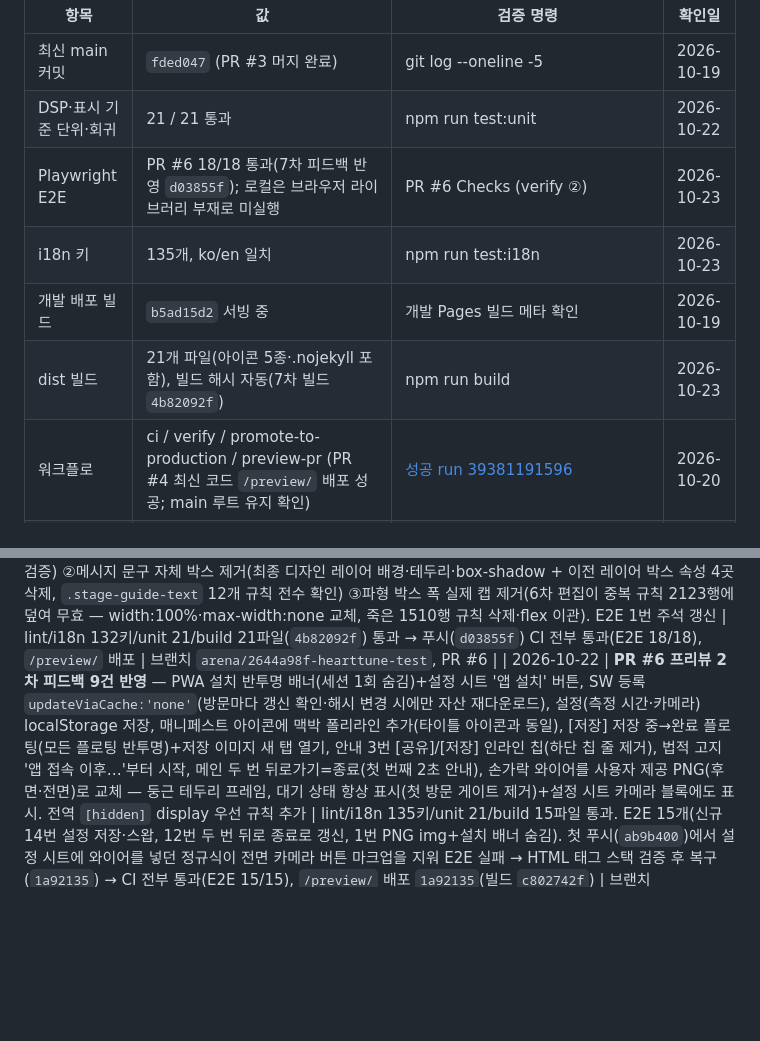
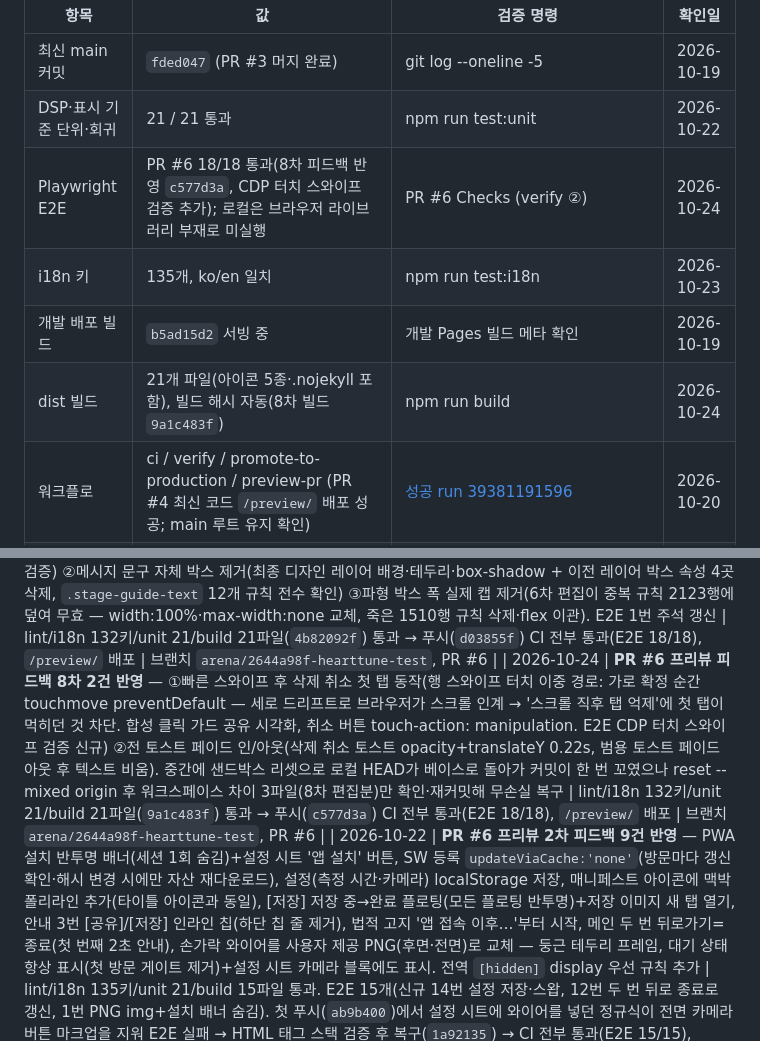
Before and after one commit to zzexxous-pixel/HeartTune-test, a Markdown page: docs/agent.md, 2 parts joined by grey strips. Rendered like a GitHub page; blank space fills up the shorter version.

```diff
--- a/docs/agent.md
+++ b/docs/agent.md
@@ -180,10 +180,10 @@ npm run build                         # 배포 산출물 + 경로/자산 검증
 |---|---|---|---|
 | 최신 main 커밋 | `fded047` (PR #3 머지 완료) | git log --oneline -5 | 2026-10-19 |
 | DSP·표시 기준 단위·회귀 | 21 / 21 통과 | npm run test:unit | 2026-10-22 |
-| Playwright E2E | PR #6 18/18 통과(7차 피드백 반영 `d03855f`); 로컬은 브라우저 라이브러리 부재로 미실행 | PR #6 Checks (verify ②) | 2026-10-23 |
+| Playwright E2E | PR #6 18/18 통과(8차 피드백 반영 `c577d3a`, CDP 터치 스와이프 검증 추가); 로컬은 브라우저 라이브러리 부재로 미실행 | PR #6 Checks (verify ②) | 2026-10-24 |
 | i18n 키 | 135개, ko/en 일치 | npm run test:i18n | 2026-10-23 |
 | 개발 배포 빌드 | `b5ad15d2` 서빙 중 | 개발 Pages 빌드 메타 확인 | 2026-10-19 |
-| dist 빌드 | 21개 파일(아이콘 5종·.nojekyll 포함), 빌드 해시 자동(7차 빌드 `4b82092f`) | npm run build | 2026-10-23 |
+| dist 빌드 | 21개 파일(아이콘 5종·.nojekyll 포함), 빌드 해시 자동(8차 빌드 `9a1c483f`) | npm run build | 2026-10-24 |
 | 워크플로 | ci / verify / promote-to-production / preview-pr (PR #4 최신 코드 `/preview/` 배포 성공; main 루트 유지 확인) | [성공 run 39381191596](https://github.com/zzexxous-pixel/HeartTune-test/actions/runs/39381191596) | 2026-10-20 |
 | ① Dev CI (main) | success | Actions 탭 | 2026-10-19 |
 | ② Promote | ✅ 첫 이관 성공 (Re-run 1회로 성공) | Actions → ② 실행 이력 | 2026-10-19 |
@@ -332,6 +332,7 @@ npm run build                         # 배포 산출물 + 경로/자산 검증
 | 2026-10-23 | **PR #6 프리뷰 피드백 5차 5건 반영** — ①터치 시트 드래그 수정(Touch Events+preventDefault 이중 경로) ②그라데이션 대비 강화(#FF1053→#350020, 이미지 색상 추출·PNG 3종 재생성) ③토스트 3초·검정 50% 통일+신호/카메라 경고의 메시지 영역 이관(최소 1초·해소 시 제거)+설치 토스트 삭제 ④더블백 폐지→종료 확인 다이얼로그 ⑤전체삭제 앱 톤 다이얼로그+미사용 i18n 정리(135키). E2E 8·12·17 갱신 | lint/i18n 135키/unit 21/build 19파일(`1225ba15`) 통과 → 푸시(`93301ed`) CI 전부 통과(E2E 18/18), `/preview/` 배포 | 브랜치 `arena/2644a98f-hearttune-test`, PR #6 |
 | 2026-10-23 | **PR #6 프리뷰 피드백 6차 4건 반영** — ①하트 10% 추가 확대(파비콘 `.7344→.8078`·타이틀 `.8424→.9266`, PNG 5종 재생성·검증) ②아이콘 라운드 모서리(참고 이미지 실측 r=70/512)+바깥 투명, any/maskable 용도 분리(라운드 `icon-{192,512}.png` / 풀블리드 `icon-{192,512}-maskable.png` 신규), apple-touch 풀블리드, manifest·sw.js·build-dist 등록 ③뒤로가기 즉시 종료 확정(종료 확인 다이얼로그·인라인 history 가드 삭제, i18n 135→132키) ④파형 박스 폭 100%(PC에서 메시지 박스와 정렬). E2E 1·12·17 갱신 | lint/i18n 132키/unit 21/build 21파일(`0fa6c251`) 통과 → 푸시(`1181ead`) CI 전부 통과(E2E 18/18), `/preview/` 배포 | 브랜치 `arena/2644a98f-hearttune-test`, PR #6 |
 | 2026-10-23 | **PR #6 프리뷰 피드백 7차 3건 반영** — ①아이콘 전 용도 라운드 통일(maskable 2종=any 라운드와 바이트 동일, apple-touch 180 라운드 재생성·수치 검증) ②메시지 문구 자체 박스 제거(최종 디자인 레이어 배경·테두리·box-shadow + 이전 레이어 박스 속성 4곳 삭제, `.stage-guide-text` 12개 규칙 전수 확인) ③파형 박스 폭 실제 캡 제거(6차 편집이 중복 규칙 2123행에 덮여 무효 — width:100%·max-width:none 교체, 죽은 1510행 규칙 삭제·flex 이관). E2E 1번 주석 갱신 | lint/i18n 132키/unit 21/build 21파일(`4b82092f`) 통과 → 푸시(`d03855f`) CI 전부 통과(E2E 18/18), `/preview/` 배포 | 브랜치 `arena/2644a98f-hearttune-test`, PR #6 |
+| 2026-10-24 | **PR #6 프리뷰 피드백 8차 2건 반영** — ①빠른 스와이프 후 삭제 취소 첫 탭 동작(행 스와이프 터치 이중 경로: 가로 확정 순간 touchmove preventDefault — 세로 드리프트로 브라우저가 스크롤 인계 → '스크롤 직후 탭 억제'에 첫 탭이 먹히던 것 차단. 합성 클릭 가드 공유 시각화, 취소 버튼 touch-action: manipulation. E2E CDP 터치 스와이프 검증 신규) ②전 토스트 페이드 인/아웃(삭제 취소 토스트 opacity+translateY 0.22s, 범용 토스트 페이드 아웃 후 텍스트 비움). 중간에 샌드박스 리셋으로 로컬 HEAD가 베이스로 돌아가 커밋이 한 번 꼬였으나 reset --mixed origin 후 워크스페이스 차이 3파일(8차 편집분)만 확인·재커밋해 무손실 복구 | lint/i18n 132키/unit 21/build 21파일(`9a1c483f`) 통과 → 푸시(`c577d3a`) CI 전부 통과(E2E 18/18), `/preview/` 배포 | 브랜치 `arena/2644a98f-hearttune-test`, PR #6 |
 | 2026-10-22 | **PR #6 프리뷰 2차 피드백 9건 반영** — PWA 설치 반투명 배너(세션 1회 숨김)+설정 시트 '앱 설치' 버튼, SW 등록 `updateViaCache:'none'`(방문마다 갱신 확인·해시 변경 시에만 자산 재다운로드), 설정(측정 시간·카메라) localStorage 저장, 매니페스트 아이콘에 맥박 폴리라인 추가(타이틀 아이콘과 동일), [저장] 저장 중→완료 플로팅(모든 플로팅 반투명)+저장 이미지 새 탭 열기, 안내 3번 [공유]/[저장] 인라인 칩(하단 칩 줄 제거), 법적 고지 '앱 접속 이후…'부터 시작, 메인 두 번 뒤로가기=종료(첫 번째 2초 안내), 손가락 와이어를 사용자 제공 PNG(후면·전면)로 교체 — 둥근 테두리 프레임, 대기 상태 항상 표시(첫 방문 게이트 제거)+설정 시트 카메라 블록에도 표시. 전역 `[hidden]` display 우선 규칙 추가 | lint/i18n 135키/unit 21/build 15파일 통과. E2E 15개(신규 14번 설정 저장·스왑, 12번 두 번 뒤로 종료로 갱신, 1번 PNG img+설치 배너 숨김). 첫 푸시(`ab9b400`)에서 설정 시트에 와이어를 넣던 정규식이 전면 카메라 버튼 마크업을 지워 E2E 실패 → HTML 태그 스택 검증 후 복구(`1a92135`) → CI 전부 통과(E2E 15/15), `/preview/` 배포 `1a92135`(빌드 `c802742f`) | 브랜치 `arena/2644a98f-hearttune-test`, PR #6 |
 | 2026-10-22 | **Stitch(Vital Serenity) 디자인 선별 적용** — 팔레트(크림슨/네이비/틸)·카드/필 버튼·다크 파형 모니터·시트 손잡이·자세히 보기 BPM 히어로+지표 행 목록·이력 정상범위 밴드/최저·평균·최고/저장 건수·공유 PNG 색 교체. 레이아웃 치수·DSP·기능 동작은 불변. 제외 항목과 이유는 `docs/60` 7절 | lint/i18n 119/unit 18/build 로컬 통과. E2E는 샌드박스 브라우저 라이브러리 부재로 PR CI에서 실행 → 13/13 통과(통계 스트립으로 목록 가시 영역이 줄어 실패한 8번을 그래프 150→118px 축소로 수정). `/preview/` 배포 성공(빌드 `8b7250af`) | 브랜치 `arena/2644a98f-hearttune-test`, PR #6 |
 
```
Also changed, not shown: docs/10-spec.md (+1 -0 lines).
